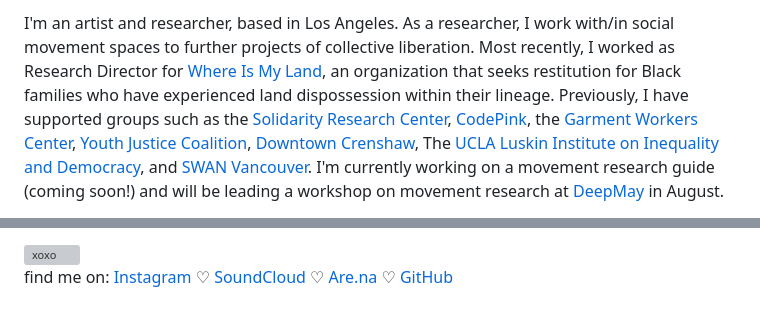
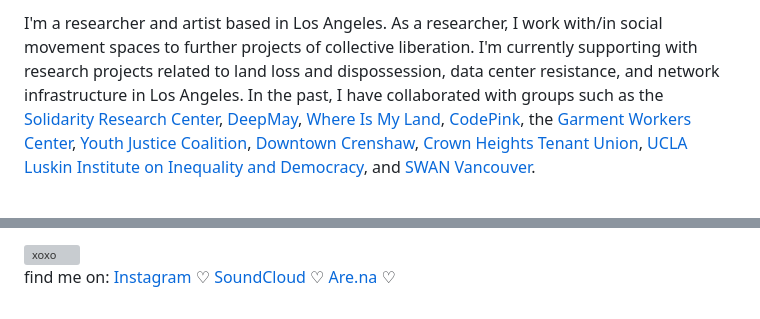
Before and after one commit to fluffypuffyfluffy/babysfirstwebsite, a Markdown page: bio.md, 2 parts joined by grey strips. Drawn GitHub-style; grey boxes are pictures that could not be loaded.

```diff
--- a/bio.md
+++ b/bio.md
@@ -1,2 +1,2 @@
-I'm an artist and researcher, based in Los Angeles. As a researcher, I work with/in social movement spaces to further projects of collective liberation. Most recently, I worked as Research Director for [Where Is My Land](https://whereismyland.org/), an organization that seeks restitution for Black families who have experienced land dispossession within their lineage. Previously, I have supported groups such as the [Solidarity Research Center](https://solidarityresearch.org/project/municipalism-a-critical-review/), [CodePink](https://www.codepink.org/), the [Garment Workers Center](https://garmentworkercenter.org/), [Youth Justice Coalition](https://youthjusticela.org/), [Downtown Crenshaw](https://downtowncrenshaw.com/), The [UCLA Luskin Institute on Inequality and Democracy](https://challengeinequality.luskin.ucla.edu/), and [SWAN Vancouver](https://swanvancouver.ca/). I'm currently working on a movement research guide (coming soon!) and will be leading a workshop on movement research at [DeepMay](https://deepmay.net/) in August.
+I'm a researcher and artist based in Los Angeles. As a researcher, I work with/in social movement spaces to further projects of collective liberation. I'm currently supporting with research projects related to land loss and dispossession, data center resistance, and network infrastructure in Los Angeles. In the past, I have collaborated with groups such as the [Solidarity Research Center](https://solidarityresearch.org/project/municipalism-a-critical-review/), [DeepMay](https://deepmay.net/), [Where Is My Land](https://whereismyland.org/), [CodePink](https://www.codepink.org/), the [Garment Workers Center](https://garmentworkercenter.org/), [Youth Justice Coalition](https://youthjusticela.org/), [Downtown Crenshaw](https://downtowncrenshaw.com/), [Crown Heights Tenant Union](https://www.crownheightstenantunion.org/), [UCLA Luskin Institute on Inequality and Democracy](https://challengeinequality.luskin.ucla.edu/), and [SWAN Vancouver](https://swanvancouver.ca/).
 
@@ -6,4 +10,4 @@ Lately, my creative practice has been merging with my collaborator and partner,
 
 <img src="https://i.picasion.com/gl/92/ktAR.gif" class="xoxo-gif" alt="xoxo">
 
-find me on: [Instagram](https://www.instagram.com/lovening.agent/) ♡ [SoundCloud](https://soundcloud.com/lovening-agent) ♡ [Are.na](https://www.are.na/halllllllllllllllllllllllllllllllllllll-3/channels) ♡ [GitHub](https://github.com/fluffypuffyfluffy)
+find me on: [Instagram](https://www.instagram.com/lovening.agent/) ♡ [SoundCloud](https://soundcloud.com/lovening-agent) ♡ [Are.na](https://www.are.na/halllllllllllllllllllllllllllllllllllll-3/channels) ♡
```
Also changed, not shown: other parts of bio.md (+6 -2 lines).
